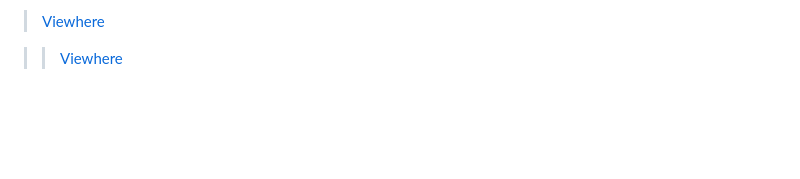
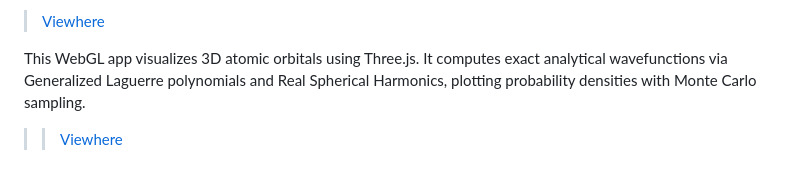
Before and after one commit to noisyboy/quantum-mechanics, a Markdown page: sims/README.md, the part around the change. Drawn GitHub-style; blank space fills up the shorter version.

Commit message:
Update README with 3D atomic orbitals app details
Added description for 3D atomic orbitals visualization app.

```diff
--- a/sims/README.md
+++ b/sims/README.md
@@ -32,5 +32,6 @@ This interactive Monte Carlo simulation visualizes the statistical mechanics of
 
 > [Viewhere](https://noisyboy.github.io/quantum-mechanics/sims/ising.htm)
 
+This WebGL app visualizes 3D atomic orbitals using Three.js. It computes exact analytical wavefunctions via Generalized Laguerre polynomials and Real Spherical Harmonics, plotting probability densities with Monte Carlo sampling.
 
 >> [Viewhere](https://noisyboy.github.io/quantum-mechanics/sims/orbital.html)
```
